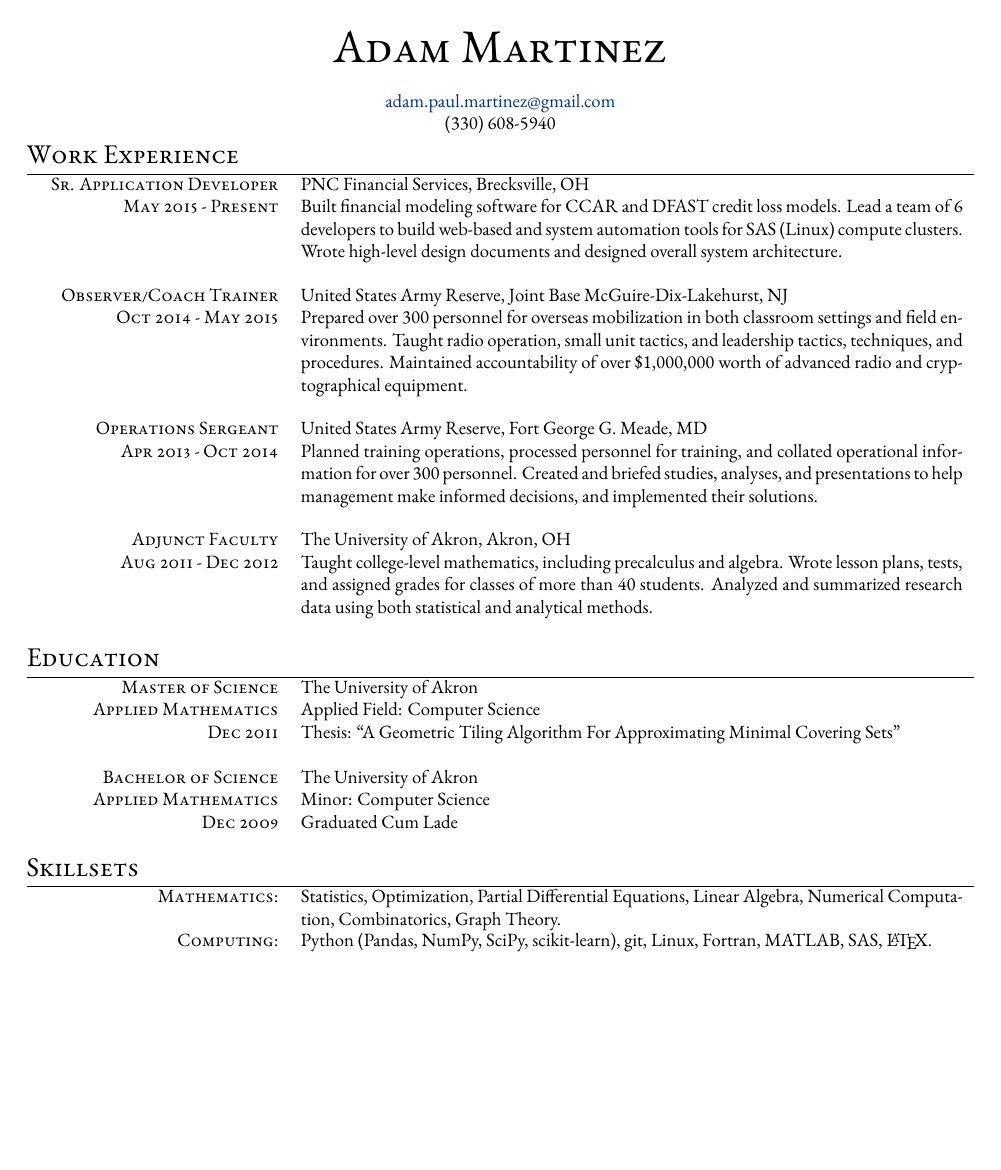
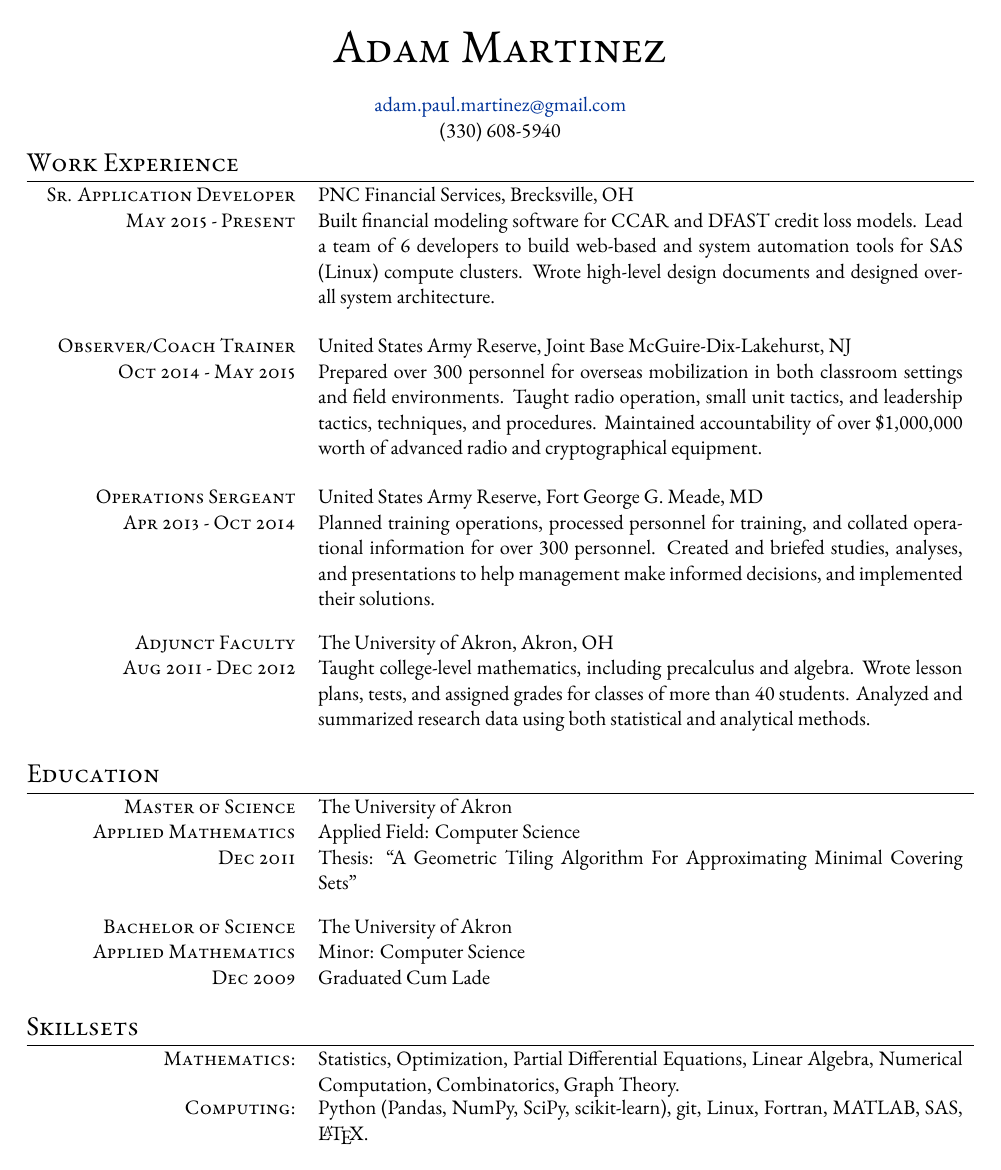
Before and after one commit to adammartinez271828/resume, a LaTeX CV (resume.tex): the whole page. Compiled offline with XeLaTeX.

Commit message:
Increase font size
Had to adjust relative column width to get it to all fit.

```diff
--- a/resume.tex
+++ b/resume.tex
@@ -23,7 +23,7 @@
 %	PACKAGES AND OTHER DOCUMENT CONFIGURATIONS
 %----------------------------------------------------------------------------------------
 
-\documentclass[letterpaper,10pt]{article} % Default font size and paper size
+\documentclass[letterpaper,11pt]{article} % Default font size and paper size
 
 \usepackage{fontspec} % For loading fonts
 \defaultfontfeatures{Mapping=tex-text}
@@ -52,7 +52,7 @@
 
 \usepackage{tabu}
 \newcommand\tabuwidth{\textwidth}
-\newcommand\rcol{275}  % set relative width of right column, left column width is 100
+\newcommand\rcol{250}  % set relative width of right column, left column width is 100
 
 \begin{document}
 
```
